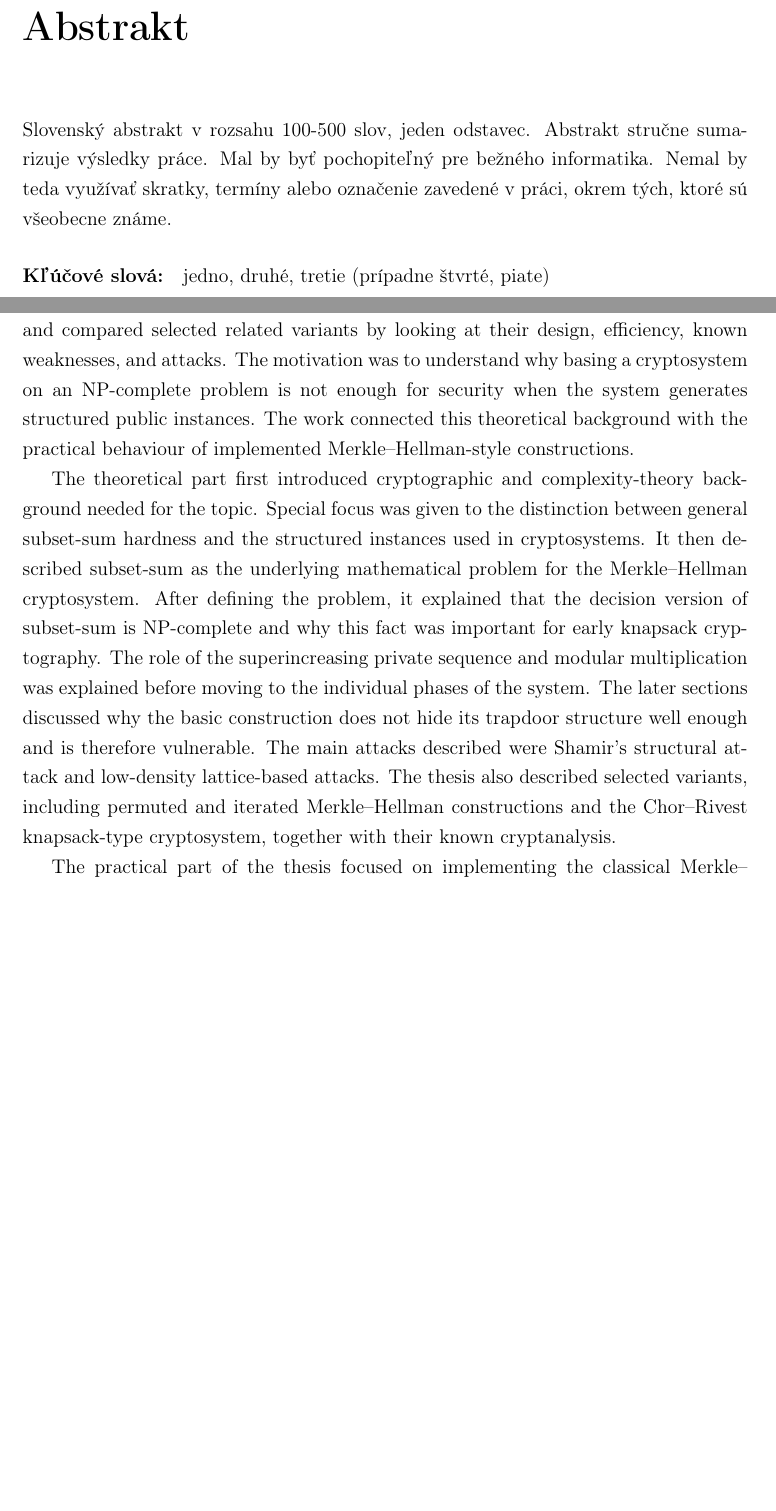
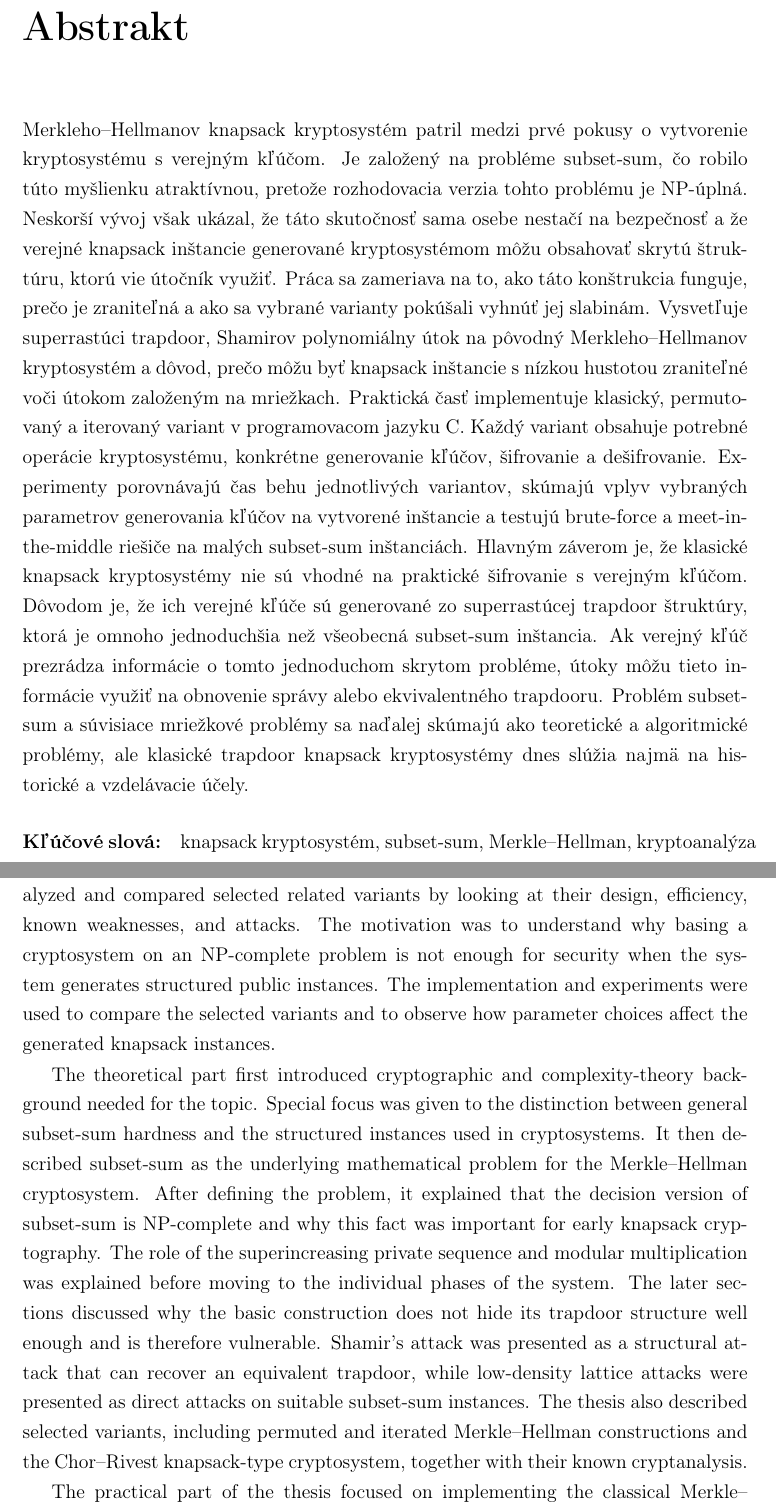
Before and after one commit to vavr0/knapsack_cryptosystems, a LaTeX thesis (thesis/main-en.tex, which reads thesis/conclusion.tex): two parts of pages 10 and 58 of 61, joined at a grey line, cut so that both start at the same text, the shorter picture padded with empty space. Compiled offline with pdfLaTeX.

Commit message:
citations moving and slovak abstract

```diff
--- a/thesis/conclusion.tex
+++ b/thesis/conclusion.tex
@@ -6,9 +6,9 @@ cryptosystems. The thesis did not focus only on the original Merkle--Hellman
 variant, but also analyzed and compared selected related variants by looking at
 their design, efficiency, known weaknesses, and attacks. The motivation was to
 understand why basing a cryptosystem on an NP-complete problem is not enough
-for security when the system generates structured public instances. The work
-connected this theoretical background with the practical behaviour of
-implemented Merkle--Hellman-style constructions.
+for security when the system generates structured public instances. The
+implementation and experiments were used to compare the selected variants and
+to observe how parameter choices affect the generated knapsack instances.
 
 The theoretical part first introduced cryptographic and complexity-theory
 background needed for the topic. Special focus was given to the distinction
@@ -20,11 +20,12 @@ fact was important for early knapsack cryptography. The role of the
 superincreasing private sequence and modular multiplication was explained
 before moving to the individual phases of the system. The later sections
 discussed why the basic construction does not hide its trapdoor structure well
-enough and is therefore vulnerable. The main attacks described were Shamir's
-structural attack and low-density lattice-based attacks. The thesis also
-described selected variants, including permuted and iterated Merkle--Hellman
-constructions and the Chor--Rivest knapsack-type cryptosystem, together with
-their known cryptanalysis.
+enough and is therefore vulnerable. Shamir's attack was presented as a
+structural attack that can recover an equivalent trapdoor, while low-density
+lattice attacks were presented as direct attacks on suitable subset-sum
+instances. The thesis also described selected variants, including permuted and
+iterated Merkle--Hellman constructions and the Chor--Rivest knapsack-type
+cryptosystem, together with their known cryptanalysis.
 
 The practical part of the thesis focused on implementing the classical
 Merkle--Hellman cryptosystem and selected variants in the C programming
--- a/thesis/main-en.tex
+++ b/thesis/main-en.tex
@@ -178,12 +178,33 @@ this bachelor thesis.
 \newpage
 \chapter*{Abstrakt}
 
-Slovenský abstrakt v rozsahu 100-500 slov, jeden odstavec. Abstrakt
-stručne sumarizuje výsledky práce. Mal by byť pochopiteľný pre bežného
-informatika. Nemal by teda využívať skratky, termíny alebo označenie
-zavedené v práci, okrem tých, ktoré sú všeobecne známe.
+Merkleho--Hellmanov knapsack kryptosystém patril medzi prvé pokusy o
+vytvorenie kryptosystému s verejným kľúčom. Je založený na probléme
+subset-sum, čo robilo túto myšlienku atraktívnou, pretože rozhodovacia verzia
+tohto problému je NP-úplná. Neskorší vývoj však ukázal, že táto skutočnosť
+sama osebe nestačí na bezpečnosť a že verejné knapsack inštancie generované
+kryptosystémom môžu obsahovať skrytú štruktúru, ktorú vie útočník využiť.
+Práca sa zameriava na to, ako táto konštrukcia funguje, prečo je zraniteľná a
+ako sa vybrané varianty pokúšali vyhnúť jej slabinám. Vysvetľuje
+superrastúci trapdoor, Shamirov polynomiálny útok na pôvodný
+Merkleho--Hellmanov kryptosystém a dôvod, prečo môžu byť knapsack inštancie s
+nízkou hustotou zraniteľné voči útokom založeným na mriežkach. Praktická časť
+implementuje klasický, permutovaný a iterovaný variant v programovacom jazyku
+C. Každý variant obsahuje potrebné operácie kryptosystému, konkrétne
+generovanie kľúčov, šifrovanie a dešifrovanie. Experimenty porovnávajú čas
+behu jednotlivých variantov, skúmajú vplyv vybraných parametrov generovania
+kľúčov na vytvorené inštancie a testujú brute-force a meet-in-the-middle
+riešiče na malých subset-sum inštanciách. Hlavným záverom je, že klasické
+knapsack kryptosystémy nie sú vhodné na praktické šifrovanie s verejným
+kľúčom. Dôvodom je, že ich verejné kľúče sú generované zo superrastúcej
+trapdoor štruktúry, ktorá je omnoho jednoduchšia než všeobecná subset-sum
+inštancia. Ak verejný kľúč prezrádza informácie o tomto jednoduchom skrytom
+probléme, útoky môžu tieto informácie využiť na obnovenie správy alebo
+ekvivalentného trapdooru. Problém subset-sum a súvisiace mriežkové problémy sa
+naďalej skúmajú ako teoretické a algoritmické problémy, ale klasické trapdoor
+knapsack kryptosystémy dnes slúžia najmä na historické a vzdelávacie účely.
 
-\paragraph*{Kľúčové slová:} jedno, druhé, tretie (prípadne štvrté, piate)
+\paragraph*{Kľúčové slová:} knapsack kryptosystém, subset-sum, Merkle--Hellman, kryptoanalýza
 % --- Koniec Abstrakt - Slovensky
 
 
```
Also changed, not shown: thesis/theory.tex (+5 -5 lines), thesis/variations.tex (+16 -16 lines).
